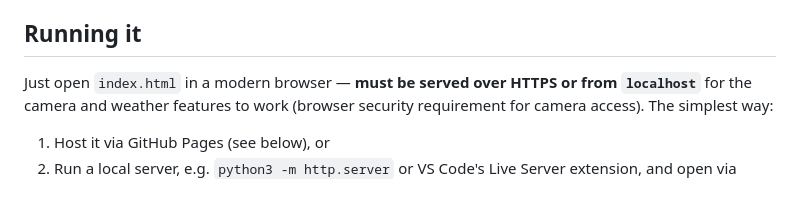
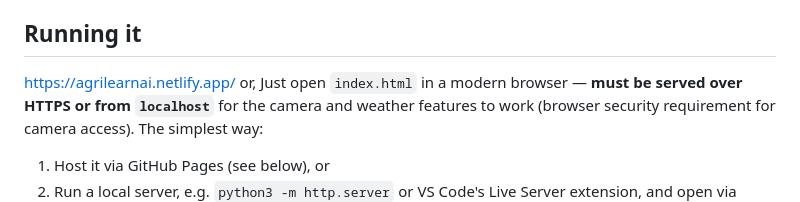
Before and after one commit to Jaypts/agrilearn-ai, a Markdown page: README.md, the part around the change. Rendered like a GitHub page.

Commit message:
Clarify running instructions and add live site URL
Updated the instructions for running the application to include the URL for the live site and clarified the need for HTTPS or localhost.

```diff
--- a/README.md
+++ b/README.md
@@ -30,7 +30,7 @@ In Uganda, one agricultural extension officer is often responsible for over a th
 - All personal data (farm profile, field journal, lesson progress) stored locally in the browser via `localStorage` — nothing leaves the device except the image sent for AI diagnosis
 
 ## Running it
-
+https://agrilearnai.netlify.app/ or,
 Just open `index.html` in a modern browser — **must be served over HTTPS or from `localhost`** for the camera and weather features to work (browser security requirement for camera access). The simplest way:
 
 1. Host it via GitHub Pages (see below), or
```
